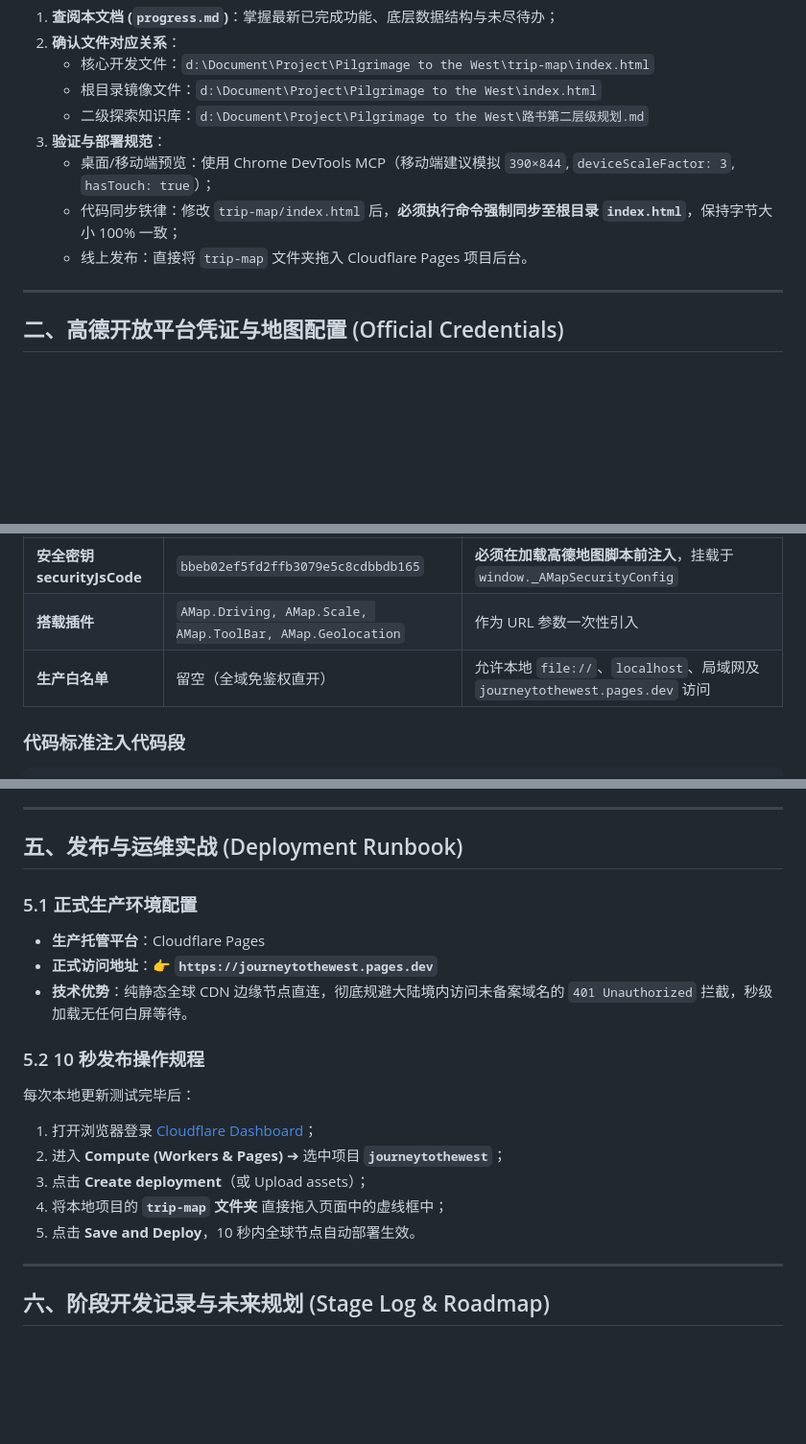
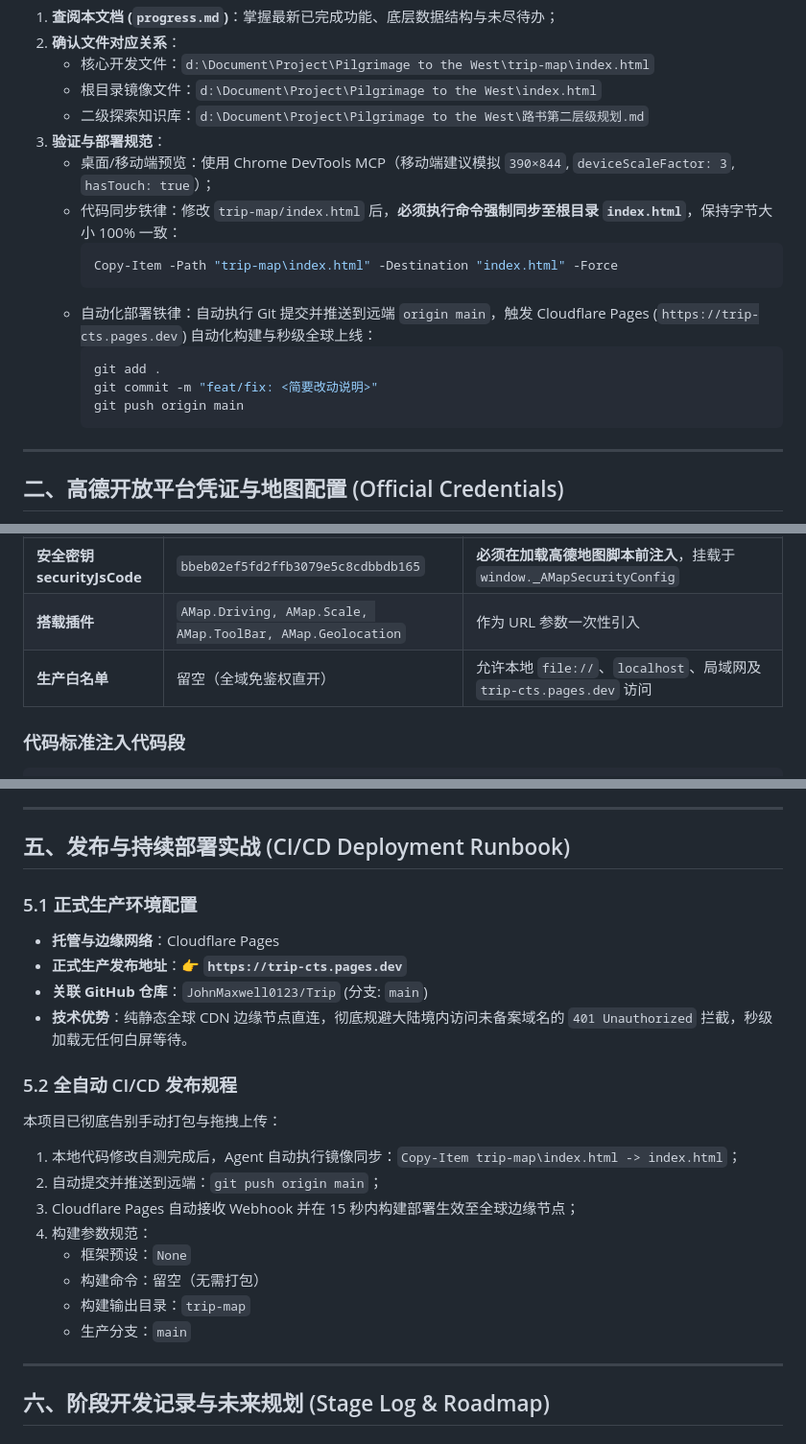
Before and after one commit to JohnMaxwell0123/Trip, a Markdown page: progress.md, 3 parts joined by grey strips. Shown at 96% size. GitHub-like rendering; blank space fills up the shorter version.

Commit message:
docs: complete handover documentation for seamless next session

````diff
--- a/progress.md
+++ b/progress.md
@@ -16,8 +16,16 @@
    - 二级探索知识库：`d:\Document\Project\Pilgrimage to the West\路书第二层级规划.md`
 3. **验证与部署规范**：
    - 桌面/移动端预览：使用 Chrome DevTools MCP（移动端建议模拟 `390×844`, `deviceScaleFactor: 3`, `hasTouch: true`）；
-   - 代码同步铁律：修改 `trip-map/index.html` 后，**必须执行命令强制同步至根目录 `index.html`**，保持字节大小 100% 一致；
-   - 线上发布：直接将 `trip-map` 文件夹拖入 Cloudflare Pages 项目后台。
+   - 代码同步铁律：修改 `trip-map/index.html` 后，**必须执行命令强制同步至根目录 `index.html`**，保持字节大小 100% 一致：
+     ```powershell
+     Copy-Item -Path "trip-map\index.html" -Destination "index.html" -Force
+     ```
+   - 自动化部署铁律：自动执行 Git 提交并推送到远端 `origin main`，触发 Cloudflare Pages (`https://trip-cts.pages.dev`) 自动化构建与秒级全球上线：
+     ```powershell
+     git add .
+     git commit -m "feat/fix: <简要改动说明>"
+     git push origin main
+     ```
 
 ---
 
@@ -31,7 +39,7 @@
 | **Web端 Key** | `15d8ab014e31b56f285e8425bf05e78f` | `<script src="https://webapi.amap.com/maps?v=2.0&key=..."></script>` |
 | **安全密钥 securityJsCode** | `bbeb02ef5fd2ffb3079e5c8cdbbdb165` | **必须在加载高德地图脚本前注入**，挂载于 `window._AMapSecurityConfig` |
 | **搭载插件** | `AMap.Driving, AMap.Scale, AMap.ToolBar, AMap.Geolocation` | 作为 URL 参数一次性引入 |
-| **生产白名单** | 留空（全域免鉴权直开） | 允许本地 `file://`、`localhost`、局域网及 `journeytothewest.pages.dev` 访问 |
+| **生产白名单** | 留空（全域免鉴权直开） | 允许本地 `file://`、`localhost`、局域网及 `trip-cts.pages.dev` 访问 |
 
 ### 代码标准注入代码段
 ```html
@@ -154,20 +162,24 @@ Pilgrimage to the West/
 
 ---
 
-## 五、发布与运维实战 (Deployment Runbook)
+## 五、发布与持续部署实战 (CI/CD Deployment Runbook)
 
 ### 5.1 正式生产环境配置
-- **生产托管平台**：Cloudflare Pages
-- **正式访问地址**：👉 **`https://journeytothewest.pages.dev`**
+- **托管与边缘网络**：Cloudflare Pages
+- **正式生产发布地址**：👉 **`https://trip-cts.pages.dev`**
+- **关联 GitHub 仓库**：`JohnMaxwell0123/Trip` (分支: `main`)
 - **技术优势**：纯静态全球 CDN 边缘节点直连，彻底规避大陆境内访问未备案域名的 `401 Unauthorized` 拦截，秒级加载无任何白屏等待。
 
-### 5.2 10 秒发布操作规程
-每次本地更新测试完毕后：
-1. 打开浏览器登录 [Cloudflare Dashboard](https://dash.cloudflare.com/)；
-2. 进入 **Compute (Workers & Pages)** ➔ 选中项目 **`journeytothewest`**；
-3. 点击 **Create deployment**（或 Upload assets）；
-4. 将本地项目的 **`trip-map` 文件夹** 直接拖入页面中的虚线框中；
-5. 点击 **Save and Deploy**，10 秒内全球节点自动部署生效。
+### 5.2 全自动 CI/CD 发布规程
+本项目已彻底告别手动打包与拖拽上传：
+1. 本地代码修改自测完成后，Agent 自动执行镜像同步：`Copy-Item trip-map\index.html -> index.html`；
+2. 自动提交并推送到远端：`git push origin main`；
+3. Cloudflare Pages 自动接收 Webhook 并在 15 秒内构建部署生效至全球边缘节点；
+4. 构建参数规范：
+   - 框架预设：`None`
+   - 构建命令：留空（无需打包）
+   - 构建输出目录：`trip-map`
+   - 生产分支：`main`
 
 ---
 
````
